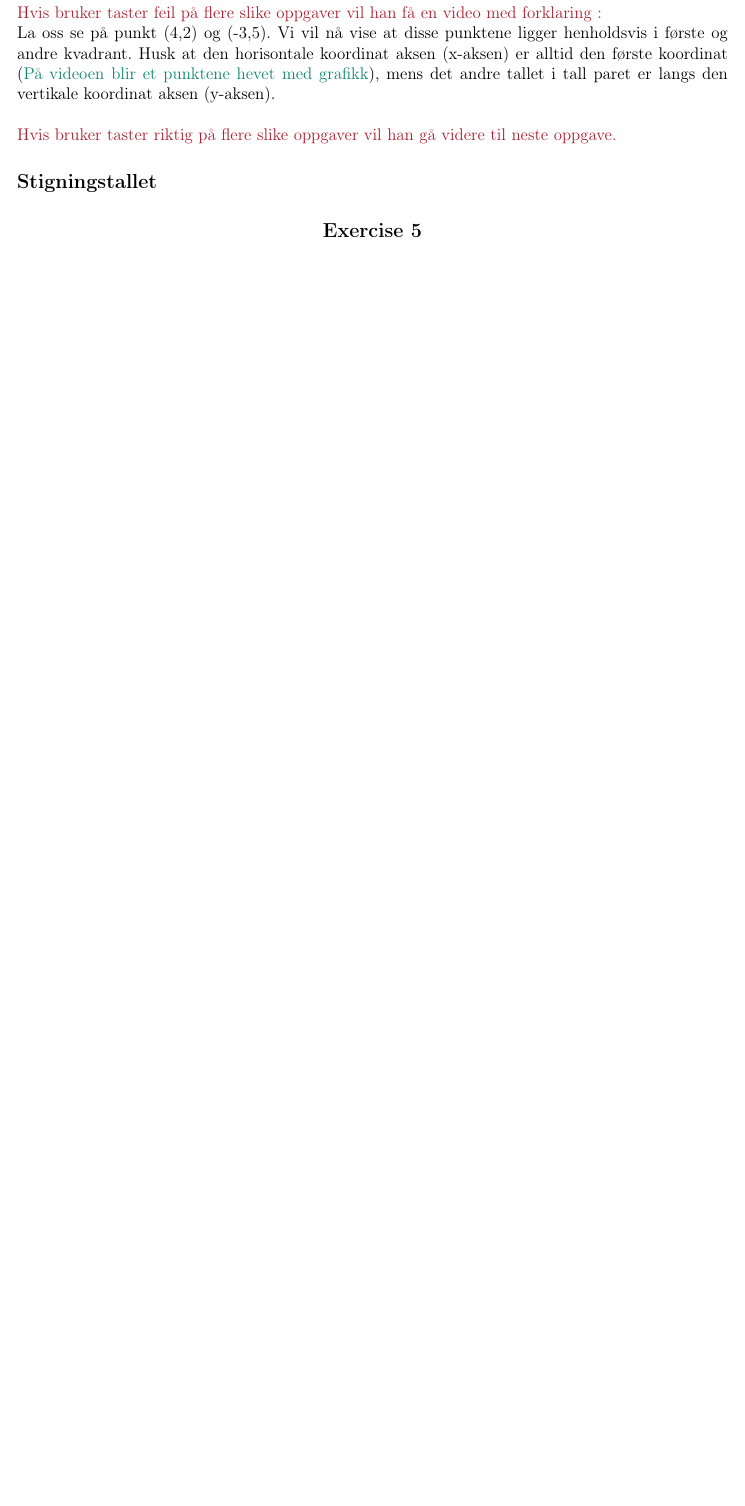
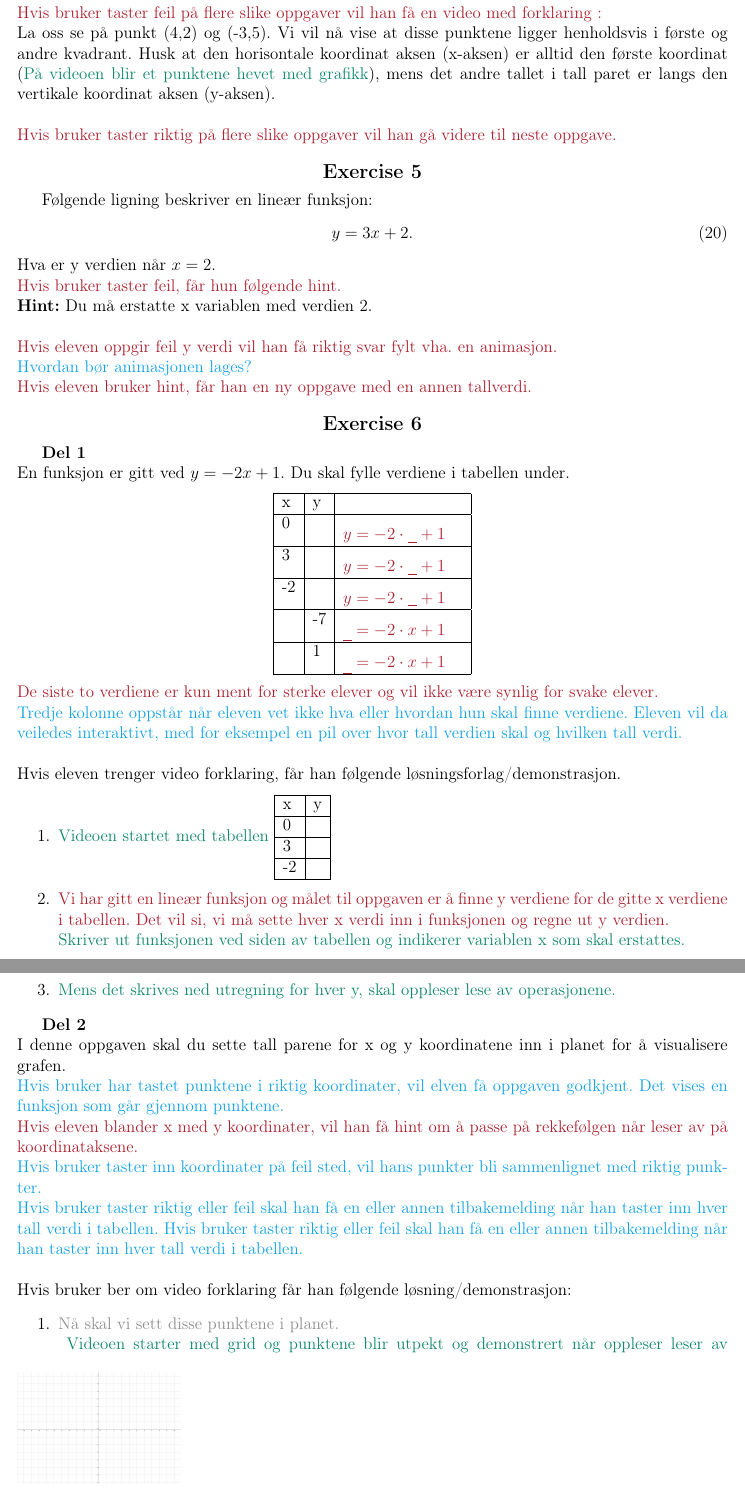
Before and after one commit to hellozebra73/Kunnskap-i-Bevegelse, a LaTeX document (ligninger/content/main.tex): part of page 3 of 13 before the commit and two parts of pages 3 and 4 of 14 after it, the two joined at a grey line, cut so that both start at the same text, the shorter picture padded with empty space. Compiled offline with pdfLaTeX.

Commit message:
started working on exercises related to tabels and plotting graphs

```diff
--- a/ligninger/content/main.tex
+++ b/ligninger/content/main.tex
@@ -130,4 +130,64 @@ Husk at den horisontale koordinat aksen (x-aksen) er alltid den første koordina
 {\color{Maroon}Hvis bruker taster riktig på flere slike oppgaver vil han gå videre til neste oppgave.}
 \end{Exercise}
 
+\begin{Exercise}
+Følgende ligning beskriver en lineær funksjon:
+\begin{align}
+y = 3x + 2.
+\end{align}
+Hva er y verdien når $x = 2$. \newline
+{\color{Maroon} Hvis bruker taster feil, får hun følgende hint.} \newline
+\textbf{Hint:} Du må erstatte x variablen med verdien 2. \newline\newline
+{\color{Maroon} Hvis eleven oppgir feil y verdi vil han få riktig svar fylt vha. en animasjon.}\newline
+{\color{Cerulean} Hvordan bør animasjonen lages?} \newline
+{\color{Maroon} Hvis eleven bruker hint, får han en ny oppgave med en annen tallverdi.}
+\end{Exercise}
 
+\begin{Exercise}
+\textbf{Del 1} \newline
+En funksjon er gitt ved $y = -2x + 1$. Du skal fylle verdiene i tabellen under.
+\begin{center}
+    \begin{tabular}{ | l | l | p{3cm} |}
+    \hline
+    x  &  y  &  \\ \hline
+    0  &     & {\color{Maroon} $y = -2\cdot \underline{\phantom{x}}  + 1$} \\ \hline
+    3  &     & {\color{Maroon} $y = -2\cdot \underline{\phantom{x}}  + 1$} \\ \hline
+    -2 &     & {\color{Maroon} $y = -2\cdot \underline{\phantom{x}}  + 1$} \\ \hline
+	   & -7  & {\color{Maroon} $\underline{\phantom{y}} = -2\cdot x  + 1$} \\ \hline
+	   &  1   & {\color{Maroon} $\underline{\phantom{y}} = -2\cdot x  + 1$} \\ \hline
+    \end{tabular}
+\end{center}
+{\color{Maroon} De siste to verdiene er kun ment for sterke elever og vil ikke være synlig for svake elever.}\newline
+{\color{Cerulean} Tredje kolonne oppstår når eleven vet ikke hva eller hvordan hun skal finne verdiene. Eleven vil da veiledes interaktivt, med for eksempel en pil over hvor tall verdien skal og hvilken tall verdi.}
+\newline
+\newline
+Hvis eleven trenger video forklaring, får han følgende løsningsforlag/demonstrasjon.
+\begin{enumerate}
+\item {\color{PineGreen}Videoen startet med tabellen}
+    \begin{tabular}{ | l | l |}
+    \hline
+    x  &  y  \\ \hline
+    0  &     \\ \hline
+    3  &   \\ \hline
+    -2 &   \\ \hline
+	\end{tabular}
+\item {\color{Maroon}Vi har gitt en lineær funksjon og målet til oppgaven er å finne y verdiene for de gitte x verdiene i tabellen. Det vil si, vi må sette hver x verdi inn i funksjonen og regne ut y verdien.}\\
+{\color{PineGreen}Skriver ut funksjonen ved siden av tabellen og indikerer variablen x som skal erstattes.}
+\item {\color{PineGreen}Mens det skrives ned utregning for hver y, skal oppleser lese av operasjonene.}
+\end{enumerate}
+
+\textbf{Del 2} \newline
+I denne oppgaven skal du sette tall parene for x og y koordinatene inn i planet for å visualisere grafen.\newline
+{\color{Cerulean}Hvis bruker har tastet punktene i riktig koordinater, vil elven få oppgaven godkjent. Det vises en funksjon som går gjennom punktene.} \newline
+{\color{Maroon}Hvis eleven blander x med y koordinater, vil han få hint om å passe på rekkefølgen når leser av på koordinataksene.}\newline
+{\color{Cerulean}Hvis bruker taster inn koordinater på feil sted, vil hans punkter bli sammenlignet med riktig punkter.}\newline{\color{Cerulean}Hvis bruker taster riktig eller feil skal han få en eller annen tilbakemelding når han taster inn hver tall verdi i tabellen.}
+{\color{Cerulean}Hvis bruker taster riktig eller feil skal han få en eller annen tilbakemelding når han taster inn hver tall verdi i tabellen.}
+\newline\newline
+Hvis bruker ber om video forklaring får han følgende løsning/demonstrasjon:
+\begin{enumerate}
+\item {\color{Gray}Nå skal vi sett disse punktene i planet.} \newline
+\begin{figure}[h!]
+\includegraphics[scale = 0.1]{figures/Grid.png}
+\end{figure}
+{\color{PineGreen} Videoen starter med grid og punktene blir utpekt og demonstrert når oppleser leser av instruksjonen.}
+\item {\color{Gray}For eksempel, la oss begynne med punkt (3,-5). Vi skal bevege oss fra origo 3 plasser langs x-aksen mot høyre ..... og videre beveger vi oss 5 plasser ned fra x-aksen i 4 kvadrant,  dvs. under x-aksen til høyre.}
@@ -134,3 +197,6 @@ Husk at den horisontale koordinat aksen (x-aksen) er alltid den første koordina
+\end{Exercise}
+
+%%%%%%%%%%%%%%%%%%%%%%  Stigningstallet %%%%%%%%%%%%%%%%%%%
 \subsection*{Stigningstallet}
 
 \begin{Exercise}
```
Also changed, not shown: ligninger/main.pdf, ligninger/content/main.tex (3 more changed lines).
